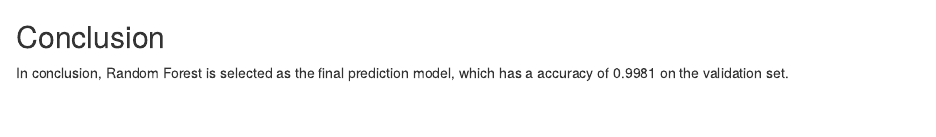
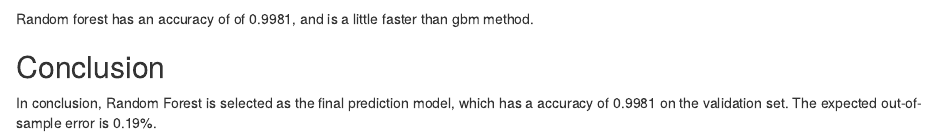
Before and after one commit to xinyuanwu9/Machine-Learning-Course-Project, an R Markdown document (Report of Model Selection.Rmd): the page in a window 1100 px wide, from 3560 px down. Rendered offline with R 4.5, knitr and Pandoc, with nearby package versions; some code elsewhere in the file could not run offline.

Commit message:
files has been updated

````diff
--- a/Report of Model Selection.Rmd
+++ b/Report of Model Selection.Rmd
@@ -114,6 +114,8 @@ rfPred <- predict(Modrf, newdata = validation)
 confusionMatrix(rfPred, validation$classe)
 ```
 
+Random forest has an accuracy of of 0.9981, and is a little faster than gbm method.
+
 ## Conclusion
 
-In conclusion, Random Forest is selected as the final prediction model, which has a accuracy of 0.9981 on the validation set.
+In conclusion, Random Forest is selected as the final prediction model, which has a accuracy of 0.9981 on the validation set. The expected out-of-sample error is 0.19%.
````
Also changed, not shown: Report_of_Model_Selection.md (+3 -1 lines), Report_of_Model_Selection.html.
